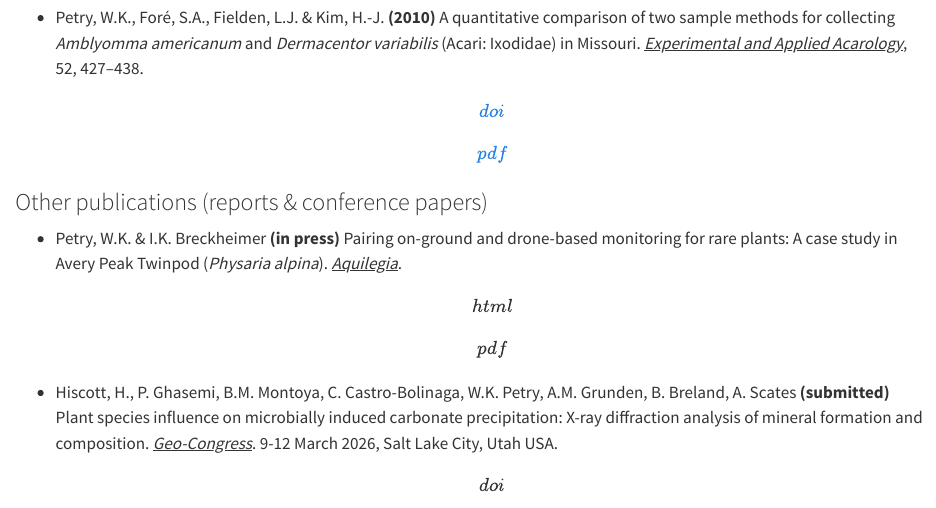
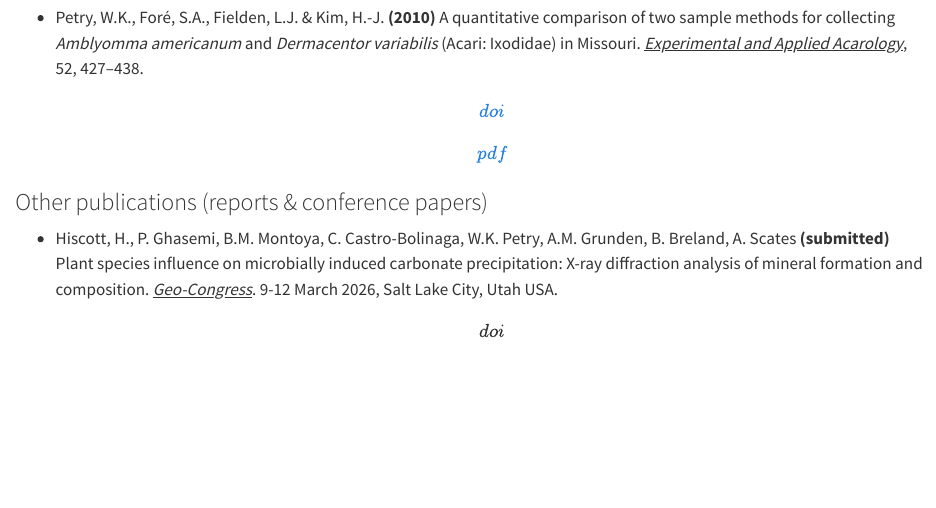
Before and after one commit to parameterizeit/parameterizeit.github.io, a Quarto document (publications.qmd): the page in a window 1100 px wide, from 5210 px down. Rendered offline with R 4.5, knitr and Pandoc in place of Quarto, with nearby package versions.

Commit message:
pull report

```diff
--- a/publications.qmd
+++ b/publications.qmd
@@ -60,8 +60,6 @@
 
 ### Other publications (reports & conference papers)
 
--   Petry, W.K. & I.K. Breckheimer **(in press)** Pairing on-ground and drone-based monitoring for rare plants: A case study in Avery Peak Twinpod (*Physaria alpina*). [*Aquilegia*]{.underline}. \[html\] \[pdf\]
-
 -   Hiscott, H., P. Ghasemi, B.M. Montoya, C. Castro-Bolinaga, W.K. Petry, A.M. Grunden, B. Breland, A. Scates **(submitted)** Plant species influence on microbially induced carbonate precipitation: X-ray diffraction analysis of mineral formation and composition. [*Geo-Congress*]{.underline}. 9-12 March 2026, Salt Lake City, Utah USA. \[doi\] \[pdf\]
 
 -   Ghasemi, P., Hiscott, H., Sears, A., Montoya, B.M., Castro-Bolinaga, C., Petry, W.K., Grunden, A.M., Breland, B., Scates, A. **(2025)** Integration of plants and microbially induced soil stabilization for sustainable infrastructure design. In: [*Proceedings of the ICBBG2025*]{.underline}. Presented at the International Conference on Bio-mediated and Bio-inspired Geotechnics, Tempe, Arizona USA. [\[doi\]](https://doi.org/10.53243/ICBBG2025-40) [\[pdf\]](publications/Ghasemi%20et%20al.%20-%202025%20-%20Integration%20of%20Plants%20and%20Microbially%20Induced%20Soil%20Stabilization%20for%20Sustainable%20Infrastructure%20Desi.pdf)
```
